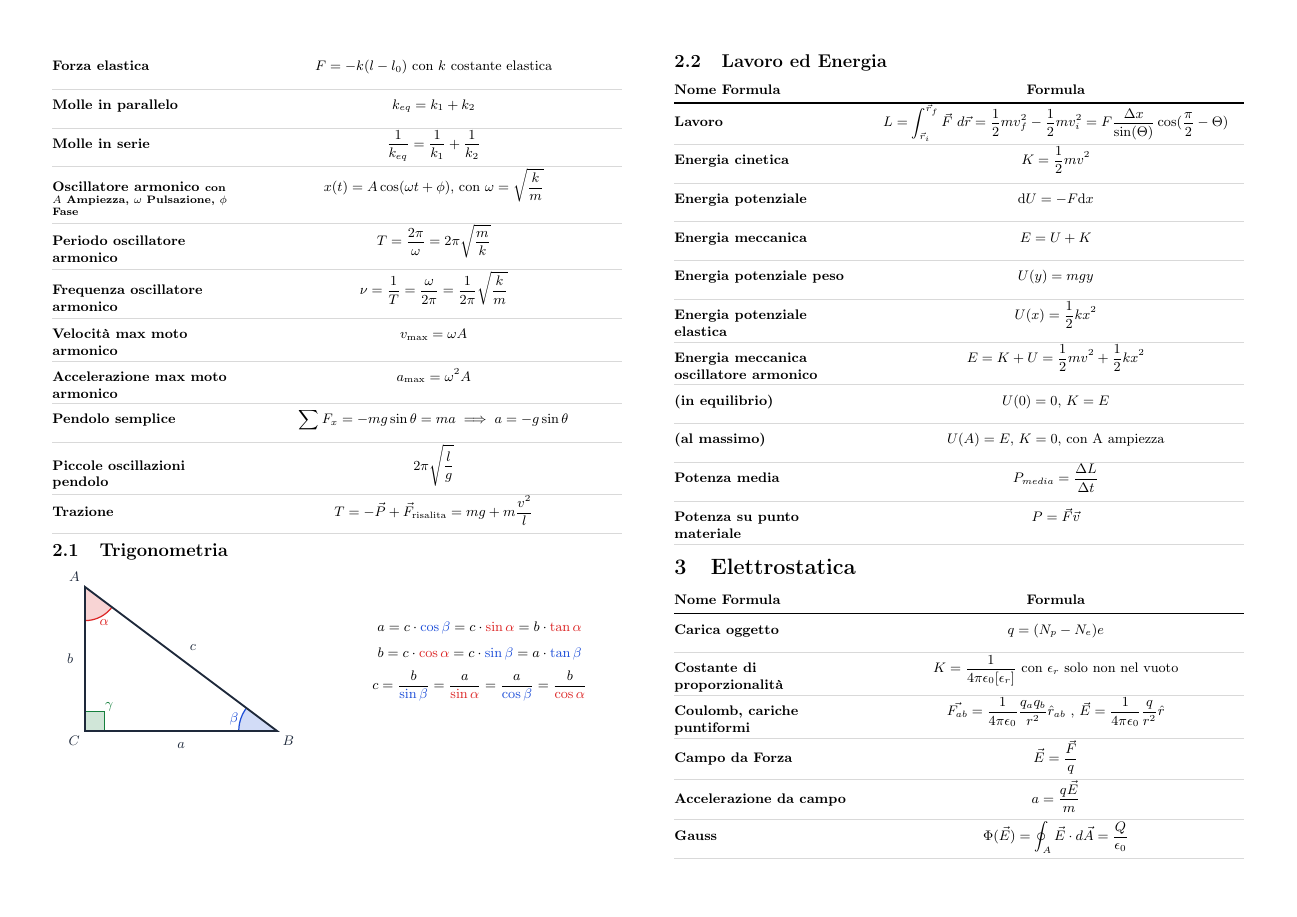
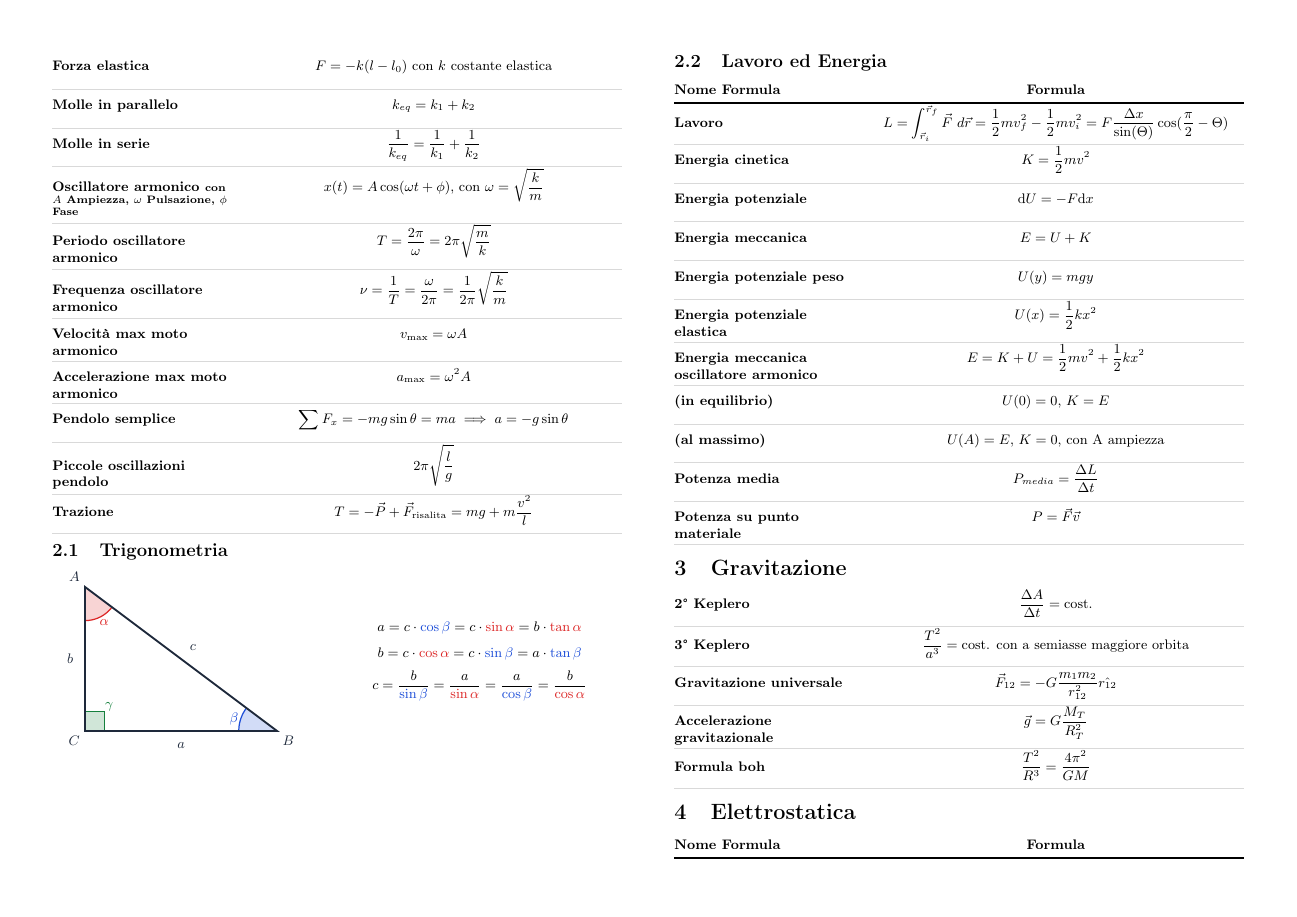
Before and after one commit to Andtheking/unibo-fisica, a LaTeX document (main.tex): page 2 of 4. Compiled offline with pdfLaTeX.

Commit message:
feat: gravitation

```diff
--- a/main.tex
+++ b/main.tex
@@ -165,6 +165,13 @@
 \frm{Potenza media}{P_{media} = \frac{\Delta L}{\Delta t}}
 \frm{Potenza su punto materiale}{P = \vec{F} \vec{v}}
 
+\section{Gravitazione}
+\frm{2° Keplero}{\frac{\Delta A}{\Delta t} = \text{cost.}}
+\frm{3° Keplero}{\frac{T^2}{a^3} = \text{cost. con a semiasse maggiore orbita}}
+\frm{Gravitazione universale}{\vec{F}_{12} = -G \frac{m_1 m_2}{r_{12}^2} \hat{r_{12}} }
+\frm{Accelerazione gravitazionale}{\vec{g} = G \frac{M_T}{R_T^2}}
+\frm{Formula boh}{\frac{T^2}{R^3} = \frac{4 \pi^2}{GM}}
+
 \section{Elettrostatica}
 \frmheader{Nome Formula}{Formula}
 \frm{Carica oggetto}{q = (N_p - N_e)e}
```
Also changed, not shown: main.pdf, main.tex (3 more changed lines).
